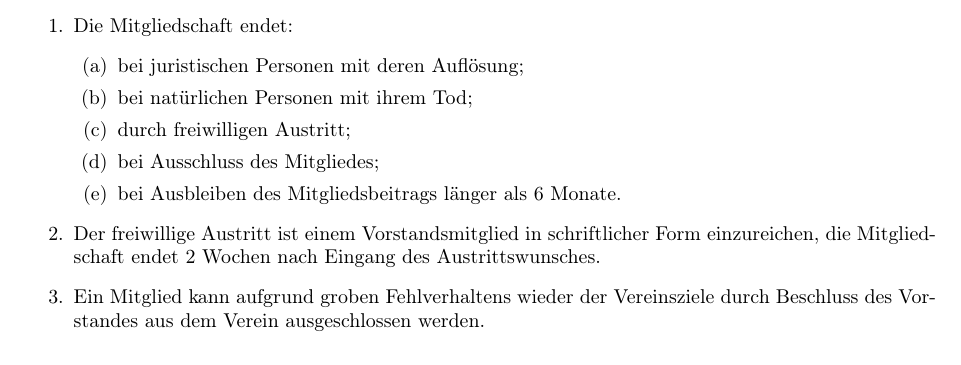
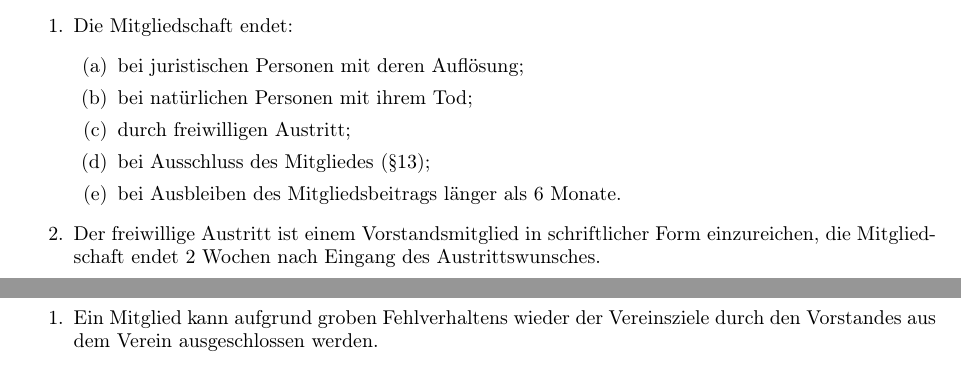
Before and after one commit to freifunk-fulda/satzung, a LaTeX document (satzung.tex): part of page 3 of 6 before the commit and two parts of pages 3 and 5 of 6 after it, the two joined at a grey line, cut so that both start at the same text. Compiled offline with pdfLaTeX.

Commit message:
Seperierung des Endes und des Ausschlusses der Mitgleidschafft

```diff
--- a/satzung.tex
+++ b/satzung.tex
@@ -79,11 +79,10 @@ Die Informationsgesellschaft unserer Tage ist ohne Computer und Datennetze nicht
     \item bei juristischen Personen mit deren Auflösung;
     \item bei natürlichen Personen mit ihrem Tod;
     \item durch freiwilligen Austritt;
-    \item bei Ausschluss des Mitgliedes;
+    \item bei Ausschluss des Mitgliedes (§\ref{sec:ausschluss});
     \item bei Ausbleiben des Mitgliedsbeitrags länger als 6 Monate.
   \end{enumerate}
   \item Der freiwillige Austritt ist einem Vorstandsmitglied in schriftlicher Form einzureichen, die Mitgliedschaft endet 2 Wochen nach Eingang des Austrittswunsches.
-  \item Ein Mitglied kann aufgrund groben Fehlverhaltens wieder der Vereinsziele durch Beschluss des Vorstandes aus dem Verein ausgeschlossen werden.
   \item Das ausgetretene oder ausgeschlossene Mitglied hat keinen Anspruch gegenüber dem Vereinsvermögen.
 \end{enumerate}
 
@@ -157,7 +156,9 @@ Die Informationsgesellschaft unserer Tage ist ohne Computer und Datennetze nicht
 
 
 \section{Ausschluss eines Mitgliedes}
+\label{sec:ausschluss}
 \begin{enumerate}
+  \item Ein Mitglied kann aufgrund groben Fehlverhaltens wieder der Vereinsziele durch den Vorstandes aus dem Verein ausgeschlossen werden.
   \item Der Vorstand kann mit einfacher Mehrheit ein Mitglied auf Antrag ausschließen.
   \item Gegen den Ausschluss kann innerhalb eines Monats Widerspruch eingelegt werden.
   \item Ein Widerspruch führt zu einer Überprüfung des Ausschlusses durch die Mitgliederversammlung. Die einfache Mehrheit muss den Ausschluss bestätigen.
```
Also changed, not shown: satzung.pdf.
